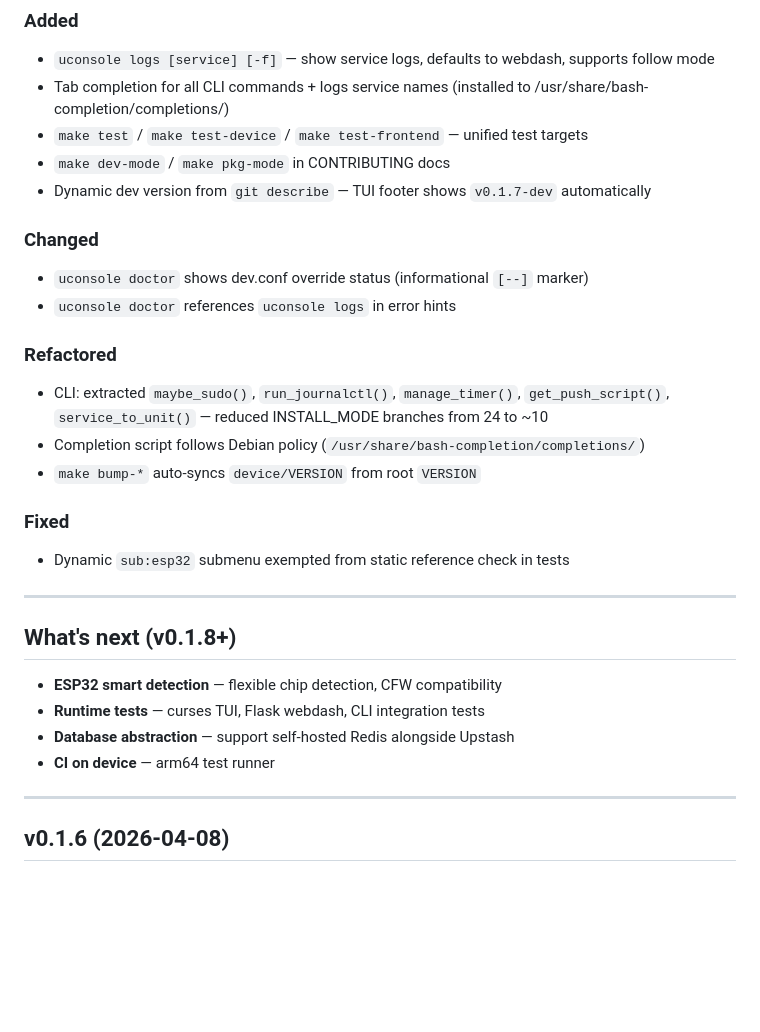
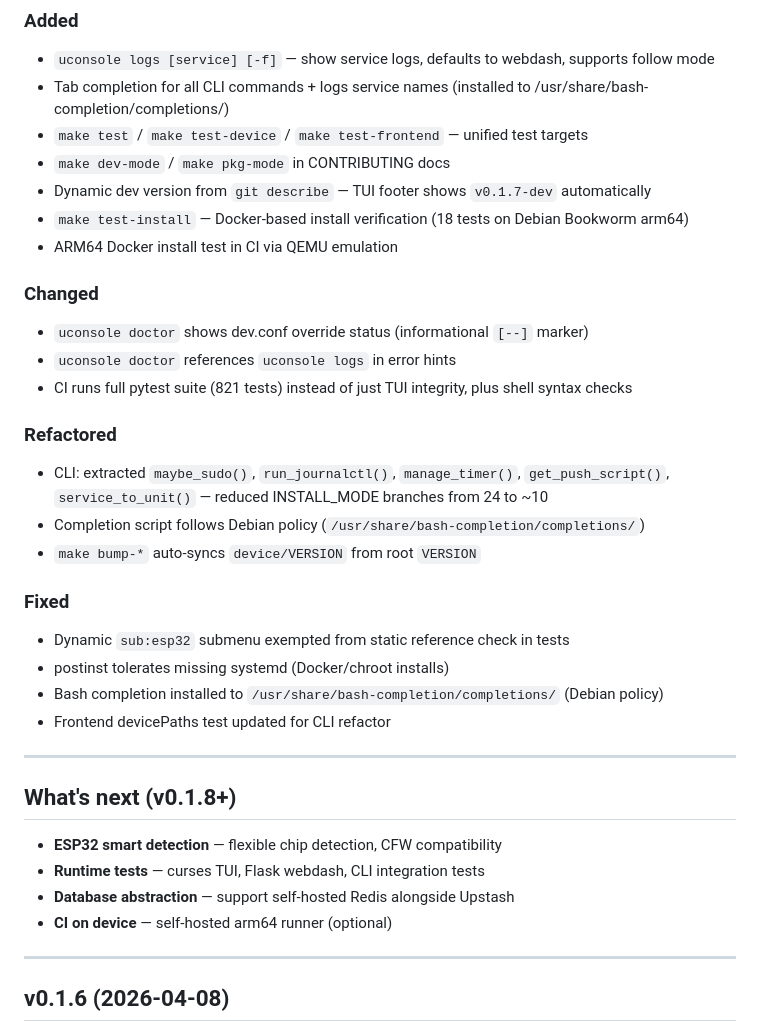
Before and after one commit to mikevitelli/uconsole-cloud, a Markdown page: CHANGELOG.md, the part around the change. Rendered like a GitHub page; blank space fills up the shorter version.

Commit message:
docs: finalize v0.1.7 changelog
Co-Authored-By: Claude Opus 4.6 (1M context) <noreply@anthropic.com>

```diff
--- a/CHANGELOG.md
+++ b/CHANGELOG.md
@@ -10,10 +10,13 @@ CLI logs command, tab completion, test targets, and CLI refactor.
 - `make test` / `make test-device` / `make test-frontend` — unified test targets
 - `make dev-mode` / `make pkg-mode` in CONTRIBUTING docs
 - Dynamic dev version from `git describe` — TUI footer shows `v0.1.7-dev` automatically
+- `make test-install` — Docker-based install verification (18 tests on Debian Bookworm arm64)
+- ARM64 Docker install test in CI via QEMU emulation
 
 ### Changed
 - `uconsole doctor` shows dev.conf override status (informational `[--]` marker)
 - `uconsole doctor` references `uconsole logs` in error hints
+- CI runs full pytest suite (821 tests) instead of just TUI integrity, plus shell syntax checks
 
 ### Refactored
 - CLI: extracted `maybe_sudo()`, `run_journalctl()`, `manage_timer()`, `get_push_script()`, `service_to_unit()` — reduced INSTALL_MODE branches from 24 to ~10
@@ -22,6 +25,9 @@ CLI logs command, tab completion, test targets, and CLI refactor.
 
 ### Fixed
 - Dynamic `sub:esp32` submenu exempted from static reference check in tests
+- postinst tolerates missing systemd (Docker/chroot installs)
+- Bash completion installed to `/usr/share/bash-completion/completions/` (Debian policy)
+- Frontend devicePaths test updated for CLI refactor
 
 ---
 
@@ -30,7 +36,7 @@ CLI logs command, tab completion, test targets, and CLI refactor.
 - **ESP32 smart detection** — flexible chip detection, CFW compatibility
 - **Runtime tests** — curses TUI, Flask webdash, CLI integration tests
 - **Database abstraction** — support self-hosted Redis alongside Upstash
-- **CI on device** — arm64 test runner
+- **CI on device** — self-hosted arm64 runner (optional)
 
 ---
 
```
